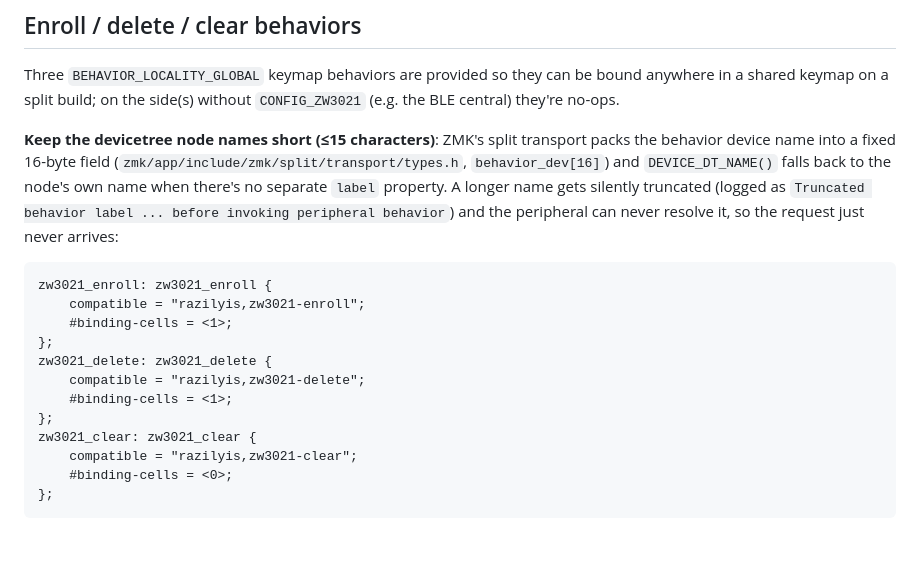
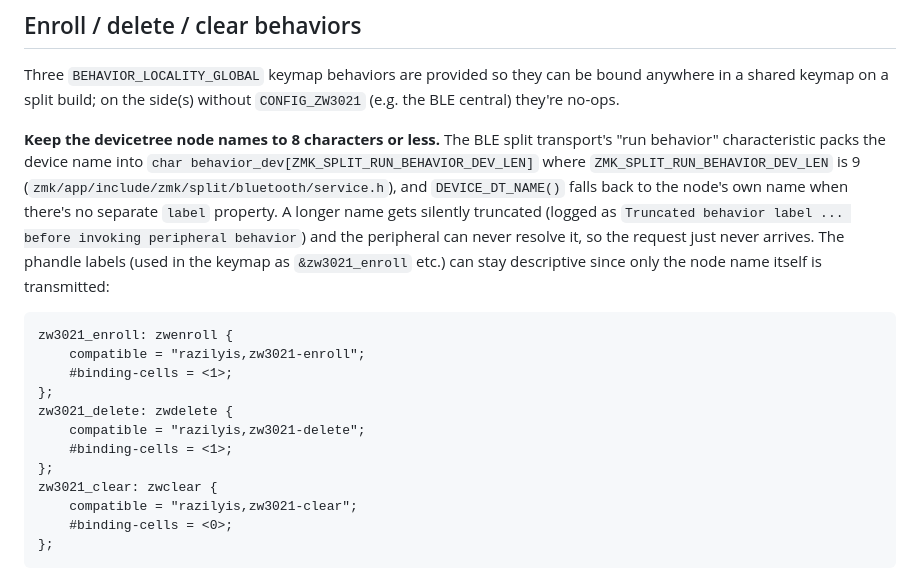
Before and after one commit to razilyis/zmk-driver-zw3021, a Markdown page: README.md, the part around the change. Rendered like a GitHub page; blank space fills up the shorter version.

Commit message:
Correct behavior node name limit: 8 chars, not 15
The 16-byte field in zmk/app/include/zmk/split/transport/types.h isn't
what's actually used by the BLE split transport's run-behavior
characteristic; that path uses its own char
behavior_dev[ZMK_SPLIT_RUN_BEHAVIOR_DEV_LEN] with
ZMK_SPLIT_RUN_BEHAVIOR_DEV_LEN=9 (service.h), confirmed on real
hardware: "zw3021_enroll" (13 chars) still got truncated to
"zw3021_e" (8 chars).

Co-Authored-By: Claude Sonnet 5 <noreply@anthropic.com>

````diff
--- a/README.md
+++ b/README.md
@@ -130,24 +130,28 @@ Three `BEHAVIOR_LOCALITY_GLOBAL` keymap behaviors are provided so they can be
 bound anywhere in a shared keymap on a split build; on the side(s) without
 `CONFIG_ZW3021` (e.g. the BLE central) they're no-ops.
 
-**Keep the devicetree node names short (≤15 characters)**: ZMK's split
-transport packs the behavior device name into a fixed 16-byte field
-(`zmk/app/include/zmk/split/transport/types.h`, `behavior_dev[16]`) and
-`DEVICE_DT_NAME()` falls back to the node's own name when there's no
-separate `label` property. A longer name gets silently truncated (logged as
-`Truncated behavior label ... before invoking peripheral behavior`) and the
-peripheral can never resolve it, so the request just never arrives:
+**Keep the devicetree node names to 8 characters or less.** The BLE split
+transport's "run behavior" characteristic packs the device name into
+`char behavior_dev[ZMK_SPLIT_RUN_BEHAVIOR_DEV_LEN]` where
+`ZMK_SPLIT_RUN_BEHAVIOR_DEV_LEN` is 9
+(`zmk/app/include/zmk/split/bluetooth/service.h`), and `DEVICE_DT_NAME()`
+falls back to the node's own name when there's no separate `label`
+property. A longer name gets silently truncated (logged as `Truncated
+behavior label ... before invoking peripheral behavior`) and the peripheral
+can never resolve it, so the request just never arrives. The phandle
+labels (used in the keymap as `&zw3021_enroll` etc.) can stay descriptive
+since only the node name itself is transmitted:
 
 ```dts
-zw3021_enroll: zw3021_enroll {
+zw3021_enroll: zwenroll {
     compatible = "razilyis,zw3021-enroll";
     #binding-cells = <1>;
 };
-zw3021_delete: zw3021_delete {
+zw3021_delete: zwdelete {
     compatible = "razilyis,zw3021-delete";
     #binding-cells = <1>;
 };
-zw3021_clear: zw3021_clear {
+zw3021_clear: zwclear {
     compatible = "razilyis,zw3021-clear";
     #binding-cells = <0>;
 };
````
